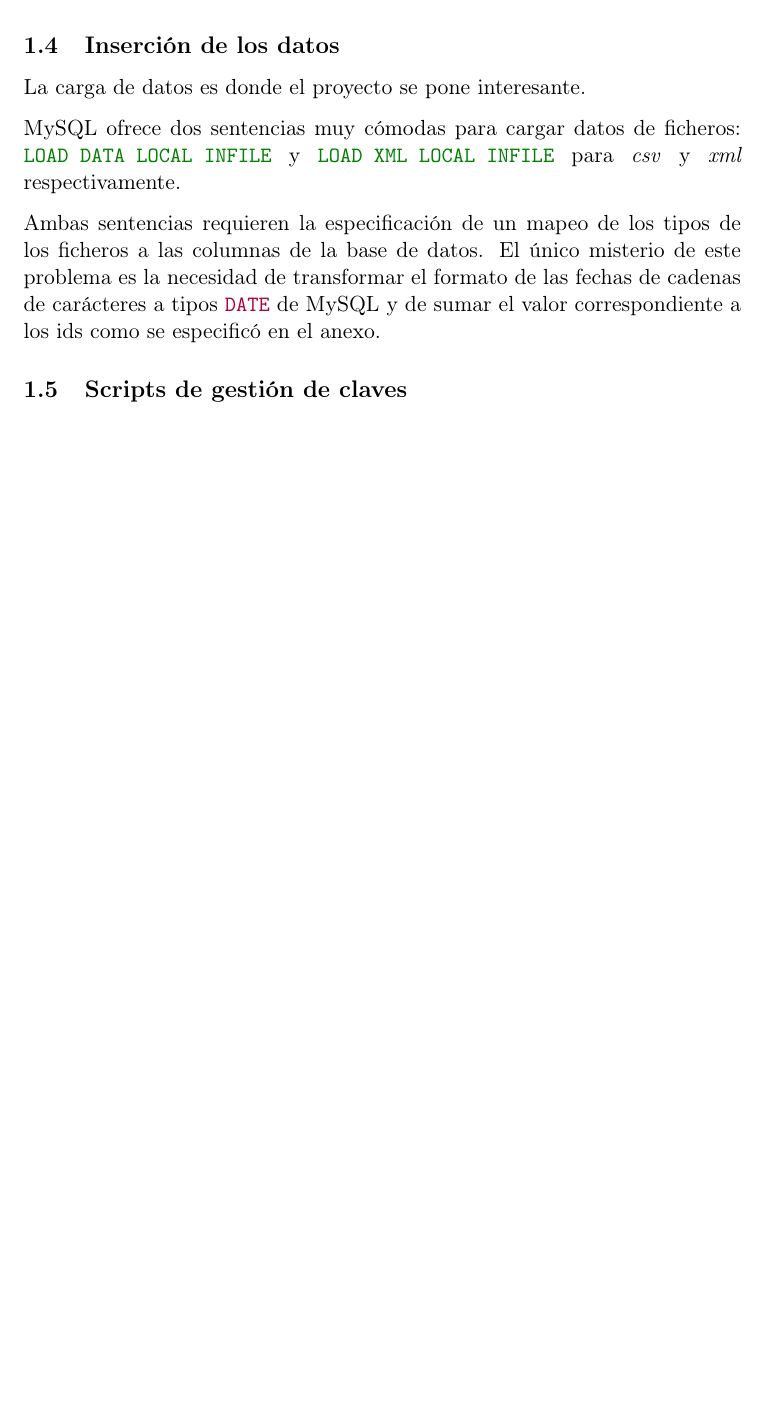
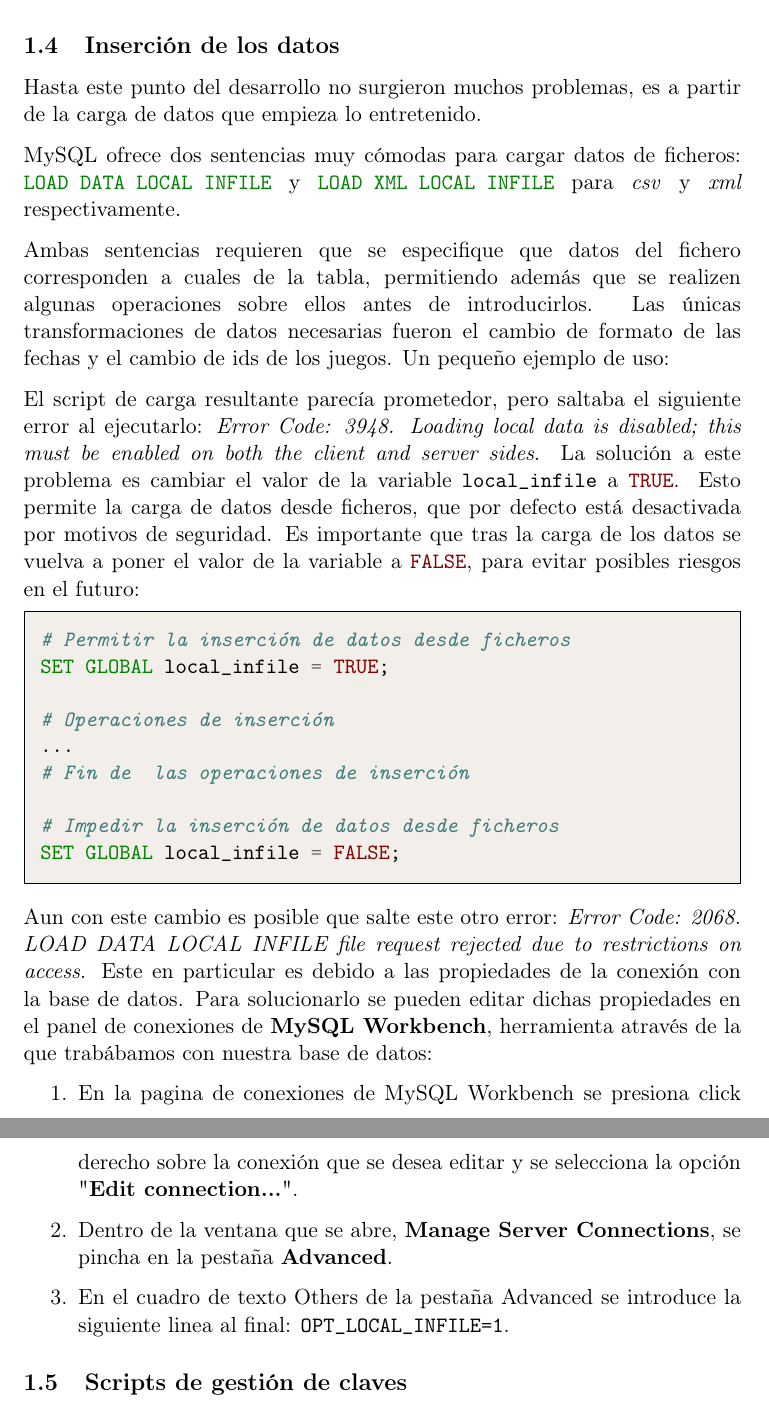
Before and after one commit to Tikitikitikidesuka/Practica-01-AGBD, a LaTeX document (memoria/main.tex): part of page 4 of 7 before the commit and two parts of pages 4 and 5 of 8 after it, the two joined at a grey line, cut so that both start at the same text, the shorter picture padded with empty space. Compiled offline with pdfLaTeX.

Commit message:
Añadir parte de inserción de datos a la memoria

```diff
--- a/memoria/main.tex
+++ b/memoria/main.tex
@@ -23,7 +23,7 @@
 
 \setlength{\fboxsep}{0pt} % Quitar margen de color de las cajas minted
 
-\setminted[mysql]{
+\setminted[]{
 	frame=single,		% Caja alrededor del código
 	framesep=8pt,		% Margen entre la caja y el código
 	bgcolor=MintedBG,	% Color de fondo
@@ -31,7 +31,7 @@
 	breakafter=_,		% Permitir cortar palabras en las barras bajas
 }
 
-\setmintedinline[mysql]{
+\setmintedinline[]{
 	bgcolor={},		% Quitar color de fondo del código inline
 	breaklines,		% Permitir cortar la linea en un linebreak
 	breakafter=_,		% Permitir cortar palabras en las barras bajas
@@ -167,25 +176,59 @@ Eliminar las tablas no supuso mucha dificultad:
 
 \inputminted{mysql}{\scriptdir drop_tables.sql}
 
+
+
+
 \subsection{Inserción de los datos}
 
-La carga de datos es donde el proyecto se pone interesante.
+Hasta este punto del desarrollo no surgieron muchos problemas, es a partir de la carga de datos que empieza lo entretenido.
 
 MySQL ofrece dos sentencias muy cómodas para cargar datos de ficheros: \mintinline{mysql}{LOAD DATA LOCAL INFILE} y \mintinline{mysql}{LOAD XML LOCAL INFILE} para \emph{csv} y \emph{xml} respectivamente.
 
-Ambas sentencias requieren la especificación de un mapeo de los tipos de los ficheros a las columnas de la base de datos. El único misterio de este problema es la necesidad de transformar el formato de las fechas de cadenas de carácteres a tipos \mintinline{mysql}{DATE} de MySQL y de sumar el valor correspondiente a los ids como se especificó en el anexo.
+Ambas sentencias requieren que se especifique que datos del fichero corresponden a cuales de la tabla, permitiendo además que se realizen algunas operaciones sobre ellos antes de introducirlos. Las únicas transformaciones de datos necesarias fueron el cambio de formato de las fechas y el cambio de ids de los juegos. Un pequeño ejemplo de uso:
+
+El script de carga resultante parecía prometedor, pero saltaba el siguiente error al ejecutarlo: \emph{Error Code: 3948. Loading local data is disabled; this must be enabled on both the client and server sides}. La solución a este problema es cambiar el valor de la variable \mintinline{mysql}{local_infile} a \mintinline{mysql}{TRUE}. Esto permite la carga de datos desde ficheros, que por defecto está desactivada por motivos de seguridad. Es importante que tras la carga de los datos se vuelva a poner el valor de la variable a \mintinline{mysql}{FALSE}, para evitar posibles riesgos en el futuro:
+
+\begin{minted}{mysql}
+# Permitir la inserción de datos desde ficheros
+SET GLOBAL local_infile = TRUE;
+
+# Operaciones de inserción
+...
+# Fin de  las operaciones de inserción
+
+# Impedir la inserción de datos desde ficheros
+SET GLOBAL local_infile = FALSE;
+\end{minted}
+
+Aun con este cambio es posible que salte este otro error: \emph{Error Code: 2068. LOAD DATA LOCAL INFILE file request rejected due to restrictions on access}. Este en particular es debido a las propiedades de la conexión con la base de datos. Para solucionarlo se pueden editar dichas propiedades en el panel de conexiones de \textbf{MySQL Workbench}, herramienta através de la que trabábamos con nuestra base de datos:
+
+\begin{enumerate}
+	\item En la pagina de conexiones de MySQL Workbench se presiona click derecho sobre la conexión que se desea editar y se selecciona la opción "\textbf{Edit connection...}".
+	\item Dentro de la ventana que se abre, \textbf{Manage Server Connections}, se pincha en la pestaña \textbf{Advanced}.
+	\item En el cuadro de texto Others de la pestaña Advanced se introduce la siguiente linea al final: \mintinline{text}{OPT_LOCAL_INFILE=1}.
+\end{enumerate}
 
 \subsection{Scripts de gestión de claves}
 
 Incluir el planteamiento seguido, las sentencias SQL utilizadas, y los resultados obtenidos, así como una descripción de las herramientas (Excel, SGDB, ...) que se hayan utilizado para la resolución.
 
+
+
+
 \subsection{Conflicto de claves y datos}
 
 Incluir el planteamiento seguido, las sentencias SQL utilizadas, y los resultados obtenidos, así como una descripción de las herramientas (Excel, SGDB, ...) que se hayan utilizado para la resolución.
 
+
+
+
 \subsection{¿Importa el orden de inserción de claves y datos?}
 
 Incluir el planteamiento seguido, las sentencias SQL utilizadas, y los resultados obtenidos, así como una descripción de las herramientas (Excel, SGDB, ...) que se hayan utilizado para la resolución.
+
+
+
 
 \newpage
 
```
Also changed, not shown: memoria/main.tex (11 more changed lines).
